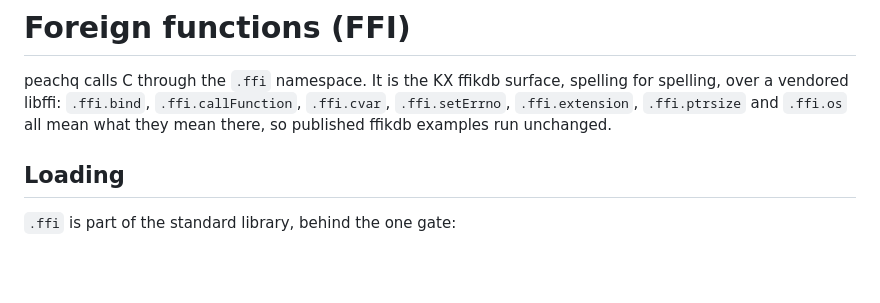
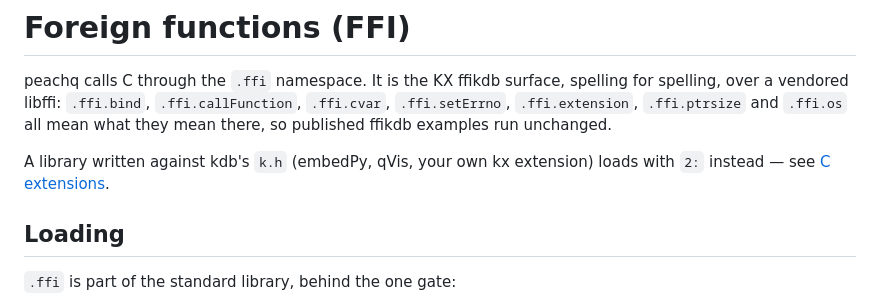
Before and after one commit to openmarketdata/peachq, a Markdown page: user-docs/ffi.md, the part around the change. Rendered like a GitHub page; blank space fills up the shorter version.

Commit message:
docs(user): C extensions (`2:`) — migrating a kx extension, writing a new one, embedPy and qVis

```diff
--- a/user-docs/ffi.md
+++ b/user-docs/ffi.md
@@ -3,6 +3,9 @@
 peachq calls C through the `.ffi` namespace. It is the KX ffikdb surface, spelling for spelling, over a vendored libffi:
 `.ffi.bind`, `.ffi.callFunction`, `.ffi.cvar`, `.ffi.setErrno`, `.ffi.extension`, `.ffi.ptrsize` and `.ffi.os` all mean
 what they mean there, so published ffikdb examples run unchanged.
+
+A library written against kdb's `k.h` (embedPy, qVis, your own kx extension) loads with `2:` instead — see
+[C extensions](c-extensions.md).
 
 ## Loading
 
```
Also changed, not shown: user-docs/c-extensions.md (added, +191 -0 lines).
